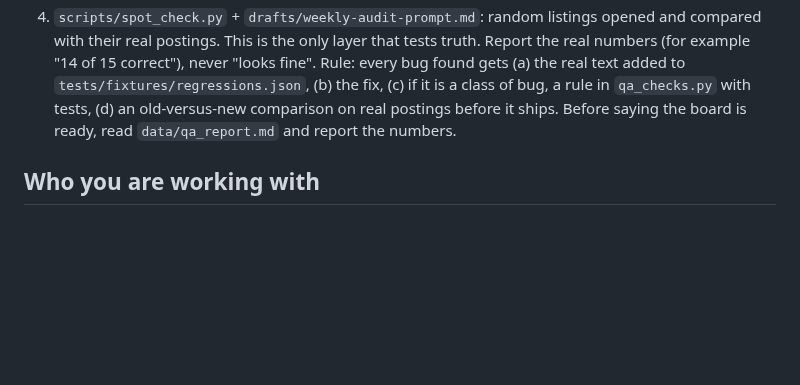
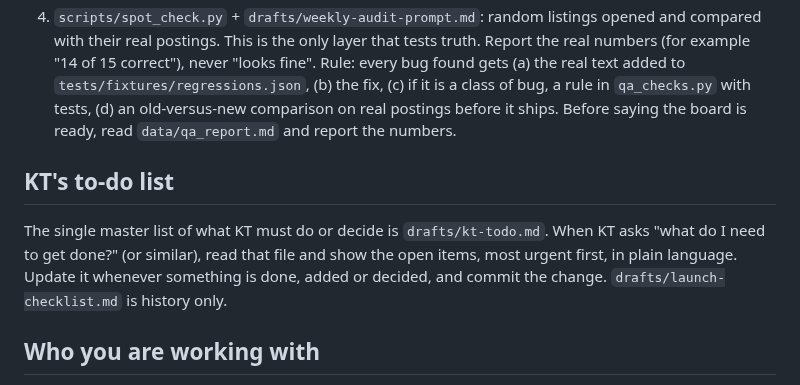
Before and after one commit to kaetooruche-collab/job-board, a Markdown page: CLAUDE.md, the part around the change. Rendered like a GitHub page; blank space fills up the shorter version.

```diff
--- a/CLAUDE.md
+++ b/CLAUDE.md
@@ -23,6 +23,9 @@ Never tell KT the job board is "good to go" from the classifier alone. The layer
 3. `scripts/site_monitor.py` (`.github/workflows/site-monitor.yml`, every 3 hours) checks the LIVE site: pages load, data is fresh, tracking present, forbidden wording absent, prices/email/WhatsApp are the approved ones, sample of apply links open.
 4. `scripts/spot_check.py` + `drafts/weekly-audit-prompt.md`: random listings opened and compared with their real postings. This is the only layer that tests truth. Report the real numbers (for example "14 of 15 correct"), never "looks fine".
 Rule: every bug found gets (a) the real text added to `tests/fixtures/regressions.json`, (b) the fix, (c) if it is a class of bug, a rule in `qa_checks.py` with tests, (d) an old-versus-new comparison on real postings before it ships. Before saying the board is ready, read `data/qa_report.md` and report the numbers.
+
+## KT's to-do list
+The single master list of what KT must do or decide is `drafts/kt-todo.md`. When KT asks "what do I need to get done?" (or similar), read that file and show the open items, most urgent first, in plain language. Update it whenever something is done, added or decided, and commit the change. `drafts/launch-checklist.md` is history only.
 
 ## Who you are working with
 KT is a marketing professional, not a developer. Explain every step in plain language, one step at a time. Do the typing and running yourself. Ask KT only for things nobody else can do: logins, approvals, decisions. After each phase, summarise in plain language what now works and what KT must do next.
```
Also changed, not shown: drafts/kt-todo.md (added, +52 -0 lines), drafts/launch-checklist.md (+2 -0 lines).
